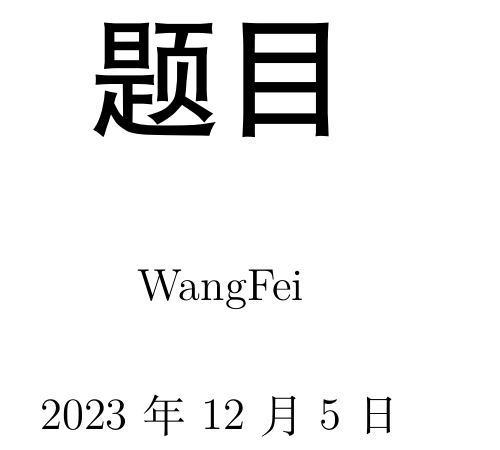
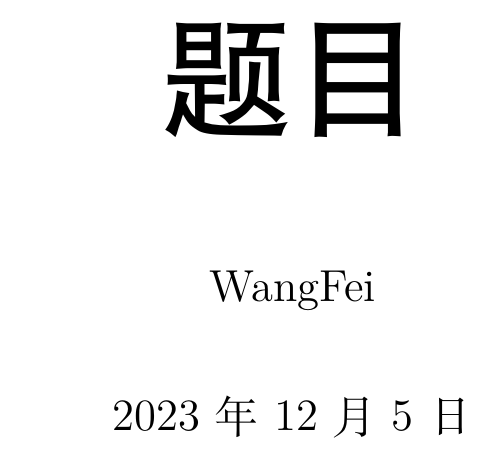
Before and after one commit to kelubo/LaTeX, a LaTeX book (book.tex): part of page 1 of 10, cut so that both start at the same text. Compiled offline with XeLaTeX; a missing font is replaced by an installed copy or a similar font.

Commit message:
更新页面格式。

```diff
--- a/book.tex
+++ b/book.tex
@@ -1,23 +1,15 @@
 % book模板
 % book模板.tex
 
-\documentclass[a4paper,12pt,UTF8,twoside]{ctexbook}
+\documentclass[12pt,UTF8]{ctexbook}
 
 % 设置纸张信息。
-\RequirePackage[a4paper]{geometry}
+\usepackage[a4paper,twoside]{geometry}
 \geometry{
-	%textwidth=138mm,
-	%textheight=215mm,
-	%left=27mm,
-	%right=27mm,
-	%top=25.4mm,
-	%bottom=25.4mm,
-	%headheight=2.17cm,
-	%headsep=4mm,
-	%footskip=12mm,
-	%heightrounded,
-	inner=1in,
-	outer=1.25in
+	left=25mm,
+	right=25mm,
+	bottom=25.4mm,
+	bindingoffset=10mm
 }
 
 % 设置字体，并解决显示难检字问题。
```
